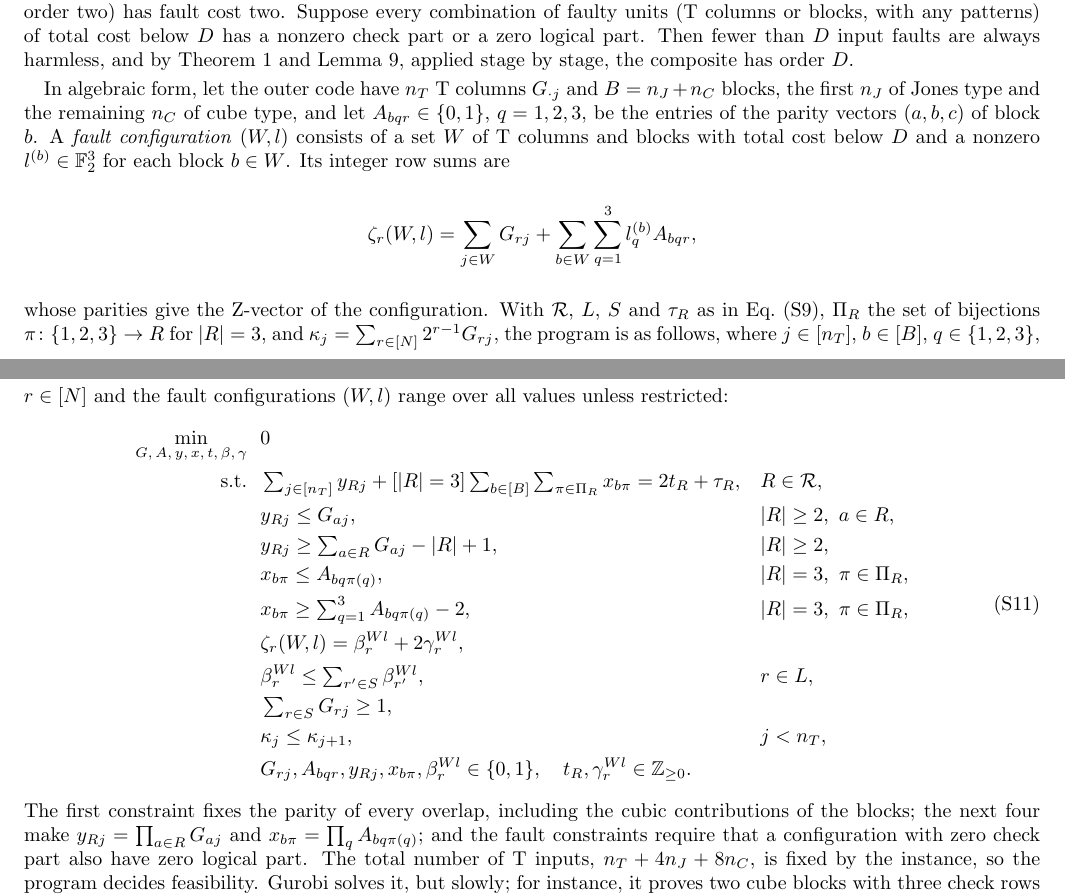
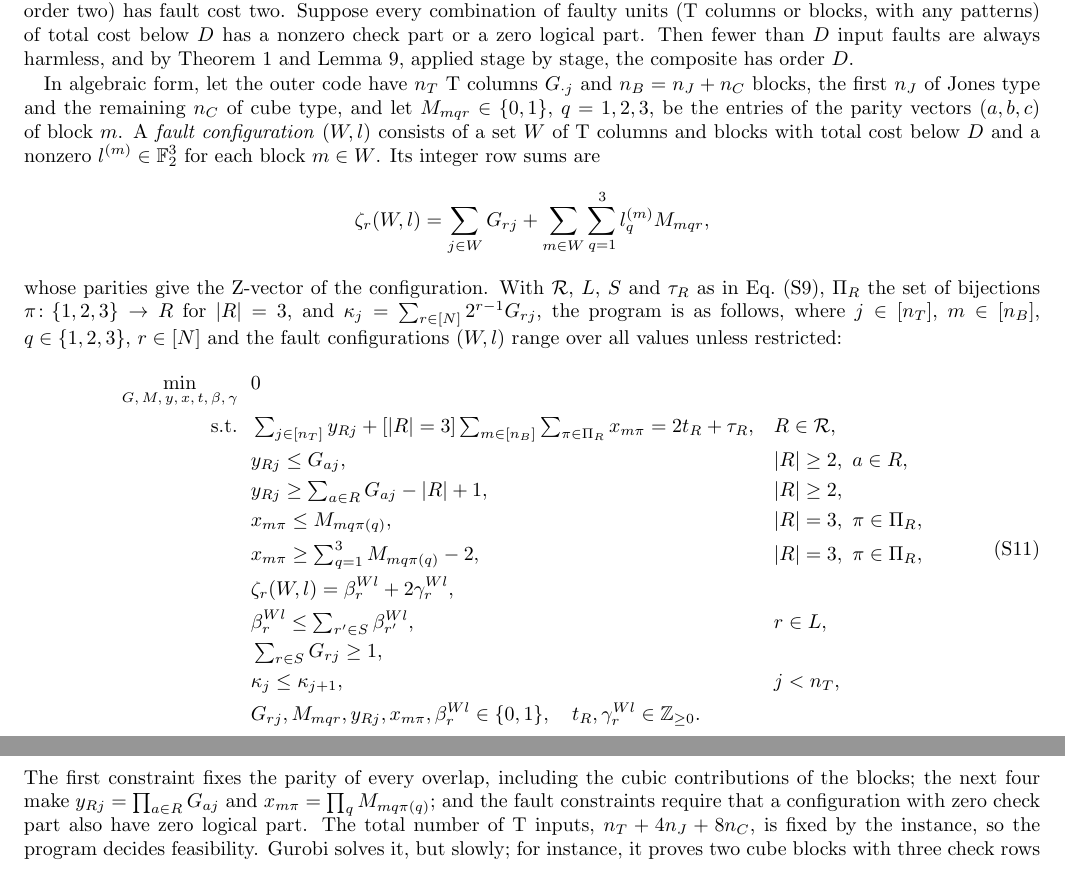
Before and after one commit to llorebaga/Bounds_magic, a LaTeX paper (paper/paper.tex): two parts of pages 13 and 14 of 15 before the commit and two parts of pages 14 and 15 of 15 after it, joined at a grey line, cut so that both start at the same text. Compiled offline with pdfLaTeX.

Commit message:
Supplemental Material fully single-column; define X-rank in main text; resolve notation clashes (lambda/bar-lambda, mu, eta in the T proof; n_B, M, block index m in the two-level program)
Co-Authored-By: Claude Opus 5.5 <noreply@anthropic.com>

```diff
--- a/paper/paper.tex
+++ b/paper/paper.tex
@@ -497,26 +495,26 @@ For $\tau=\CS_{12}\CS_{13}$, $n=36$, $s=6$ and $d=3$, Gurobi returns the matrix
 \paragraph*{Two-level model.}
 Besides T columns, the outer code may contain CCZ blocks $(a,b,c)$ of three parity vectors. A block is a CCZ state from an inner factory, consumed by gate teleportation, and it multiplies the outer state by $(-1)^{[a\cdot v][b\cdot v][c\cdot v]}$. Modulo eight this phase is $4\,(a\cdot v)(b\cdot v)(c\cdot v)$. Its quadratic and linear parts are CZ and Z gates. Its cubic part adds to every distinct triple of rows the symmetrized tensor $\sum_\pi a_{\pi_1}b_{\pi_2}c_{\pi_3}$ modulo two. The twirl by the CCZ-preserving Cliffords $X_i\mathrm{CZ}_{jk}$ turns any error of a block into a mixture of $Z^l$ with $l\in\F^3\setminus\{0\}$, which acts on the outer state as $Z^{l_1a+l_2b+l_3c}$. A Jones block (four T, inner order one) has fault cost one; a cube block (eight T, inner order two) has fault cost two. Suppose every combination of faulty units (T columns or blocks, with any patterns) of total cost below $D$ has a nonzero check part or a zero logical part. Then fewer than $D$ input faults are always harmless, and by Theorem~\ref{thm:code} and Lemma~\ref{lem:post}, applied stage by stage, the composite has order $D$.
 
-In algebraic form, let the outer code have $n_T$ T columns $G_{\cdot j}$ and $B=n_J+n_C$ blocks, the first $n_J$ of Jones type and the remaining $n_C$ of cube type, and let $A_{bqr}\in\{0,1\}$, $q=1,2,3$, be the entries of the parity vectors $(a,b,c)$ of block $b$. A \emph{fault configuration} $(W,l)$ consists of a set $W$ of T columns and blocks with total cost below $D$ and a nonzero $l^{(b)}\in\F^3$ for each block $b\in W$. Its integer row sums are
+In algebraic form, let the outer code have $n_T$ T columns $G_{\cdot j}$ and $n_B=n_J+n_C$ blocks, the first $n_J$ of Jones type and the remaining $n_C$ of cube type, and let $M_{mqr}\in\{0,1\}$, $q=1,2,3$, be the entries of the parity vectors $(a,b,c)$ of block $m$. A \emph{fault configuration} $(W,l)$ consists of a set $W$ of T columns and blocks with total cost below $D$ and a nonzero $l^{(m)}\in\F^3$ for each block $m\in W$. Its integer row sums are
 \begin{equation*}
- \zeta_r(W,l)=\sum_{j\in W}G_{rj}+\sum_{b\in W}\sum_{q=1}^3l^{(b)}_qA_{bqr},
+ \zeta_r(W,l)=\sum_{j\in W}G_{rj}+\sum_{m\in W}\sum_{q=1}^3l^{(m)}_qM_{mqr},
 \end{equation*}
-whose parities give the Z-vector of the configuration. With $\mathcal R$, $L$, $S$ and $\tau_R$ as in Eq.~\eqref{eq:ip1}, $\Pi_R$ the set of bijections $\pi\colon\{1,2,3\}\to R$ for $|R|=3$, and $\kappa_j=\sum_{r\in[N]}2^{r-1}G_{rj}$, the program is as follows, where $j\in[n_T]$, $b\in[B]$, $q\in\{1,2,3\}$, $r\in[N]$ and the fault configurations $(W,l)$ range over all values unless restricted:
+whose parities give the Z-vector of the configuration. With $\mathcal R$, $L$, $S$ and $\tau_R$ as in Eq.~\eqref{eq:ip1}, $\Pi_R$ the set of bijections $\pi\colon\{1,2,3\}\to R$ for $|R|=3$, and $\kappa_j=\sum_{r\in[N]}2^{r-1}G_{rj}$, the program is as follows, where $j\in[n_T]$, $m\in[n_B]$, $q\in\{1,2,3\}$, $r\in[N]$ and the fault configurations $(W,l)$ range over all values unless restricted:
 \begin{equation}
 \begin{aligned}
-\min_{G,\,A,\,y,\,x,\,t,\,\beta,\,\gamma}\ \ & 0\\
-\text{s.t.}\ \ & \textstyle\sum_{j\in[n_T]}y_{Rj}+[|R|=3]\sum_{b\in[B]}\sum_{\pi\in\Pi_R}x_{b\pi}=2t_R+\tau_R, && R\in\mathcal R,\\
+\min_{G,\,M,\,y,\,x,\,t,\,\beta,\,\gamma}\ \ & 0\\
+\text{s.t.}\ \ & \textstyle\sum_{j\in[n_T]}y_{Rj}+[|R|=3]\sum_{m\in[n_B]}\sum_{\pi\in\Pi_R}x_{m\pi}=2t_R+\tau_R, && R\in\mathcal R,\\
 & y_{Rj}\leq G_{aj}, && |R|\geq2,\ a\in R,\\
 & y_{Rj}\geq\textstyle\sum_{a\in R}G_{aj}-|R|+1, && |R|\geq2,\\
-& x_{b\pi}\leq A_{bq\pi(q)}, && |R|=3,\ \pi\in\Pi_R,\\
-& x_{b\pi}\geq\textstyle\sum_{q=1}^3A_{bq\pi(q)}-2, && |R|=3,\ \pi\in\Pi_R,\\
+& x_{m\pi}\leq M_{mq\pi(q)}, && |R|=3,\ \pi\in\Pi_R,\\
+& x_{m\pi}\geq\textstyle\sum_{q=1}^3M_{mq\pi(q)}-2, && |R|=3,\ \pi\in\Pi_R,\\
 & \zeta_r(W,l)=\beta_r^{Wl}+2\gamma_r^{Wl}, && \\
 & \beta_r^{Wl}\leq\textstyle\sum_{r'\in S}\beta_{r'}^{Wl}, && r\in L,\\
 & \textstyle\sum_{r\in S}G_{rj}\geq1, && \\
 & \kappa_j\leq\kappa_{j+1}, && j<n_T,\\
-& G_{rj},A_{bqr},y_{Rj},x_{b\pi},\beta_r^{Wl}\in\{0,1\},\quad t_R,\gamma_r^{Wl}\in\mathbb Z_{\geq0}.
+& G_{rj},M_{mqr},y_{Rj},x_{m\pi},\beta_r^{Wl}\in\{0,1\},\quad t_R,\gamma_r^{Wl}\in\mathbb Z_{\geq0}.
 \end{aligned}
 \label{eq:ip3}
 \end{equation}
-The first constraint fixes the parity of every overlap, including the cubic contributions of the blocks; the next four make $y_{Rj}=\prod_{a\in R}G_{aj}$ and $x_{b\pi}=\prod_qA_{bq\pi(q)}$; and the fault constraints require that a configuration with zero check part also have zero logical part. The total number of T inputs, $n_T+4n_J+8n_C$, is fixed by the instance, so the program decides feasibility. Gurobi solves it, but slowly; for instance, it proves two cube blocks with three check rows infeasible for quartic CCZ in 460 seconds.
+The first constraint fixes the parity of every overlap, including the cubic contributions of the blocks; the next four make $y_{Rj}=\prod_{a\in R}G_{aj}$ and $x_{m\pi}=\prod_qM_{mq\pi(q)}$; and the fault constraints require that a configuration with zero check part also have zero logical part. The total number of T inputs, $n_T+4n_J+8n_C$, is fixed by the instance, so the program decides feasibility. Gurobi solves it, but slowly; for instance, it proves two cube blocks with three check rows infeasible for quartic CCZ in 460 seconds.
 
```
Also changed, not shown: paper/paper.pdf, paper/paper.tex (19 more changed lines).
